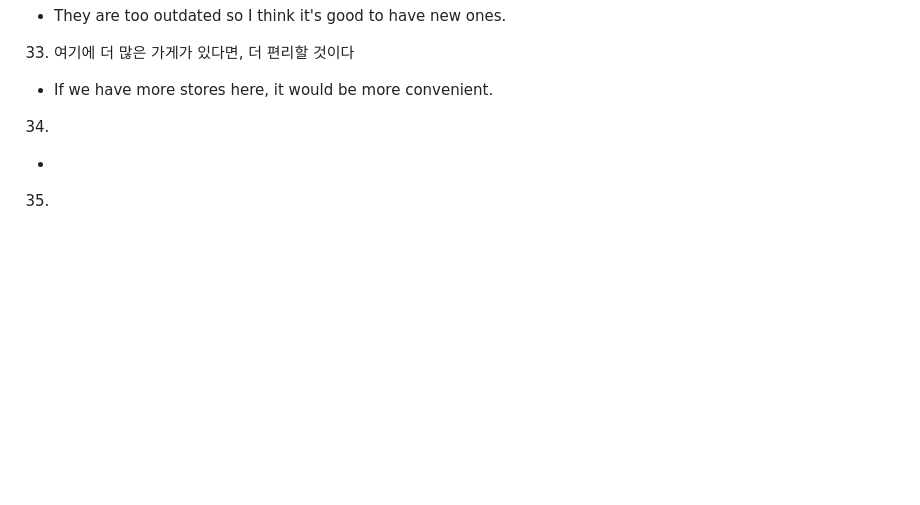
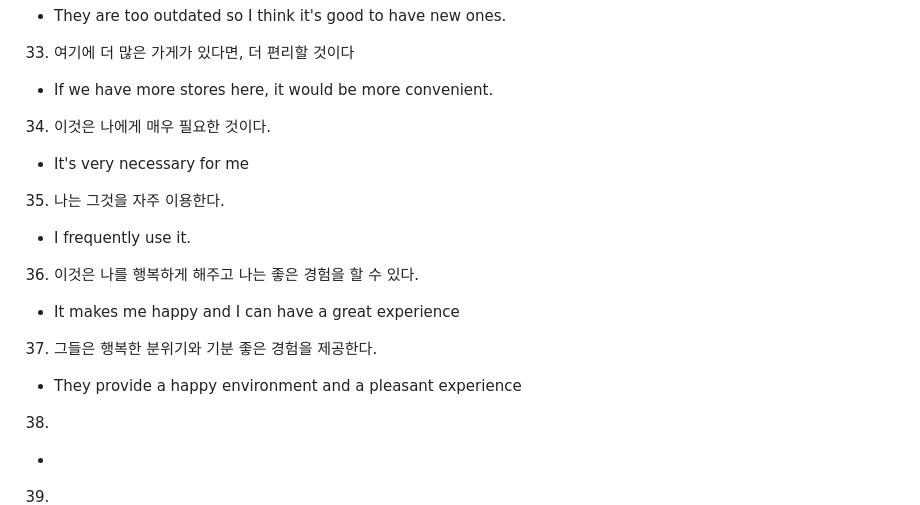
Before and after one commit to cogito30/english_study, a Markdown page: 01_toeic_speaking/sentence.md, the part around the change. Drawn GitHub-style; blank space fills up the shorter version.

```diff
--- a/01_toeic_speaking/sentence.md
+++ b/01_toeic_speaking/sentence.md
@@ -71,14 +71,14 @@
 - They are too outdated so I think it's good to have new ones.
 33. 여기에 더 많은 가게가 있다면, 더 편리할 것이다
 - If we have more stores here, it would be more convenient.
-34.
--
-35.
--
-36.
--
-37.
--
+34. 이것은 나에게 매우 필요한 것이다.
+- It's very necessary for me
+35. 나는 그것을 자주 이용한다.
+- I frequently use it.
+36. 이것은 나를 행복하게 해주고 나는 좋은 경험을 할 수 있다.
+- It makes me happy and I can have a great experience
+37. 그들은 행복한 분위기와 기분 좋은 경험을 제공한다.
+- They provide a happy environment and a pleasant experience
 38.
 -
 39.
```
